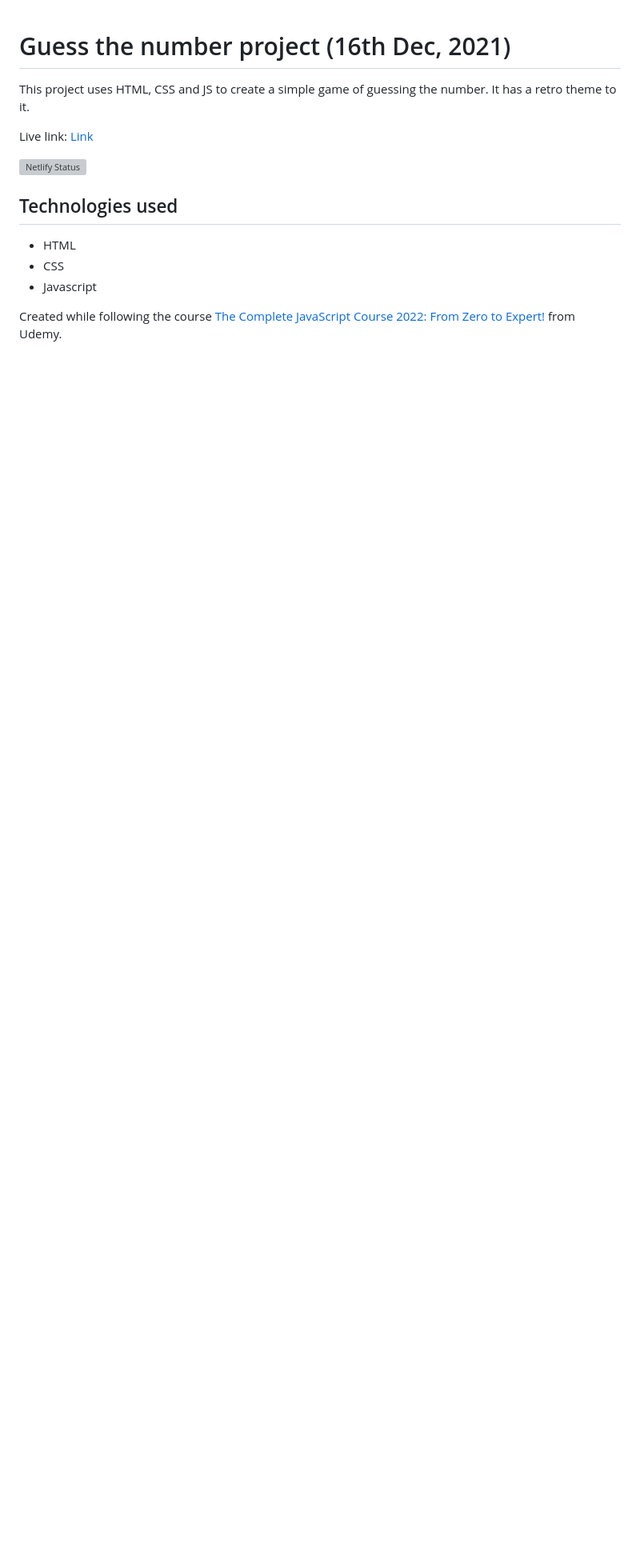
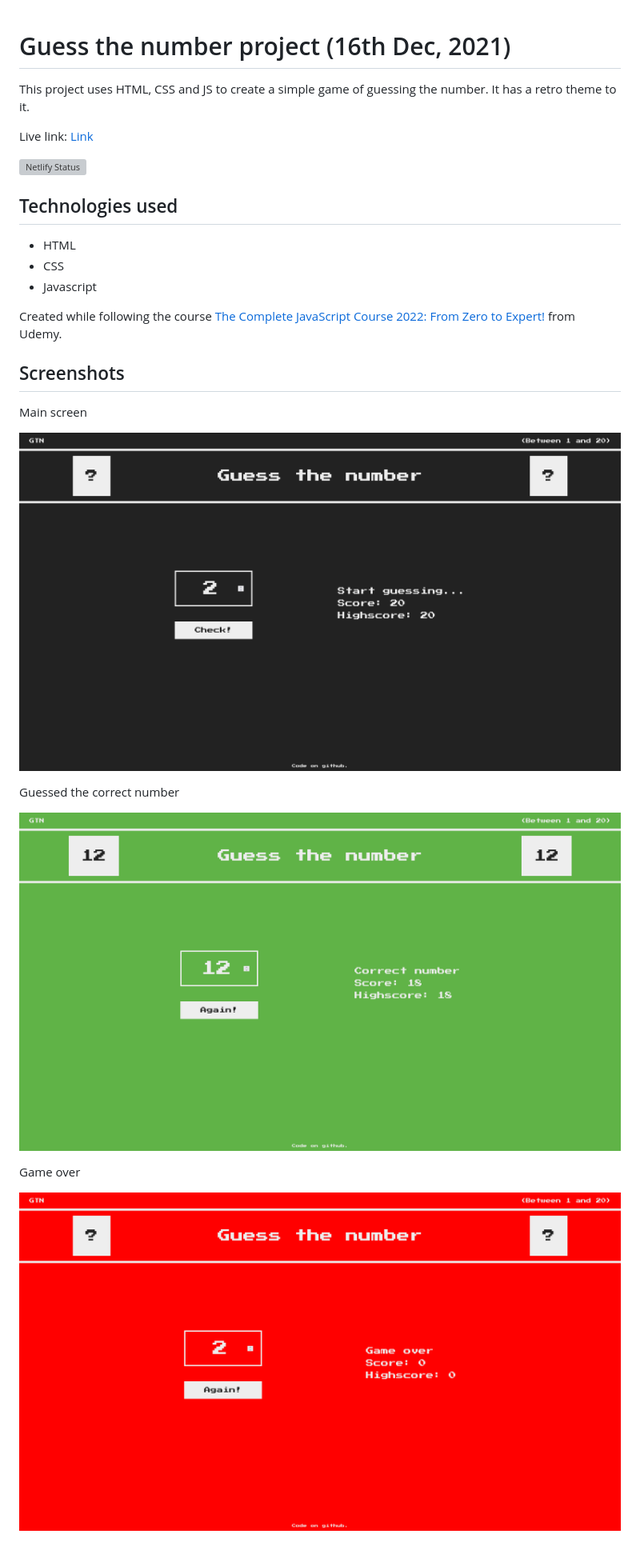
Before and after one commit to DarshanVaishya/guess-the-number, a Markdown page: README.md, the part around the change. Shown: that part at 80% size. GitHub-like rendering; pictures changed too: img/game_over.png (added), img/main.png (added), img/victory.png (added); blank space fills up the shorter version; grey boxes are pictures that could not be loaded.

Commit message:
Updated readme with screenshots

```diff
--- a/README.md
+++ b/README.md
@@ -13,3 +13,17 @@ Live link: [Link](https://gtn.darshanvaishya.xyz/)
 - Javascript
 
 Created while following the course [The Complete JavaScript Course 2022: From Zero to Expert!](https://www.udemy.com/course/the-complete-javascript-course/) from Udemy.
+
+## Screenshots
+
+Main screen
+
+![Main screen](./img/main.png)
+
+Guessed the correct number
+
+![Correct number](./img/victory.png)
+
+Game over
+
+![Game over](./img/game_over.png)
```
